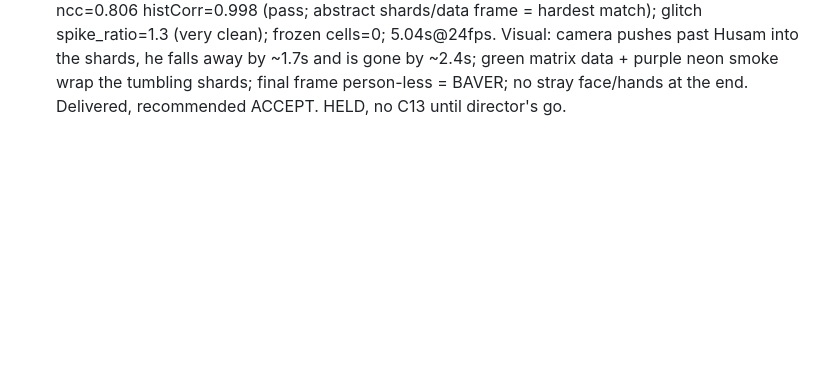
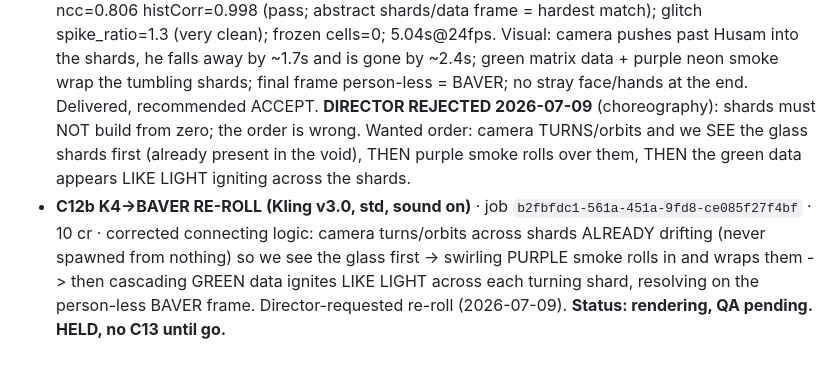
Before and after one commit to HusamAri/Fantastical-elements, a Markdown page: episodes/E01-forp-hero-intro/VIDEO-CHAIN.md, the part around the change. Rendered like a GitHub page; blank space fills up the shorter version.

Commit message:
chore(video-chain): C12 rejected (choreography); C12b re-roll rendering
Co-Authored-By: Claude Opus 4.8 <noreply@anthropic.com>
Claude-Session: https://claude.ai/code/session_01SsvZjbxXNEx2NFLL3EnoJg

```diff
--- a/episodes/E01-forp-hero-intro/VIDEO-CHAIN.md
+++ b/episodes/E01-forp-hero-intro/VIDEO-CHAIN.md
@@ -171,4 +171,12 @@ the least. Extend for phase 2 by appending clips + SPANS rows (holds for reveals
   match); glitch spike_ratio=1.3 (very clean); frozen cells=0; 5.04s@24fps. Visual: camera pushes past
   Husam into the shards, he falls away by ~1.7s and is gone by ~2.4s; green matrix data + purple neon
   smoke wrap the tumbling shards; final frame person-less = BAVER; no stray face/hands at the end.
-  Delivered, recommended ACCEPT. HELD, no C13 until director's go.
+  Delivered, recommended ACCEPT.
+  **DIRECTOR REJECTED 2026-07-09** (choreography): shards must NOT build from zero; the order is wrong.
+  Wanted order: camera TURNS/orbits and we SEE the glass shards first (already present in the void),
+  THEN purple smoke rolls over them, THEN the green data appears LIKE LIGHT igniting across the shards.
+- **C12b K4->BAVER RE-ROLL (Kling v3.0, std, sound on)** · job `b2fbfdc1-561a-451a-9fd8-ce085f27f4bf`
+  · 10 cr · corrected connecting logic: camera turns/orbits across shards ALREADY drifting (never
+  spawned from nothing) so we see the glass first -> swirling PURPLE smoke rolls in and wraps them ->
+  then cascading GREEN data ignites LIKE LIGHT across each turning shard, resolving on the person-less
+  BAVER frame. Director-requested re-roll (2026-07-09). **Status: rendering, QA pending. HELD, no C13 until go.**
```
